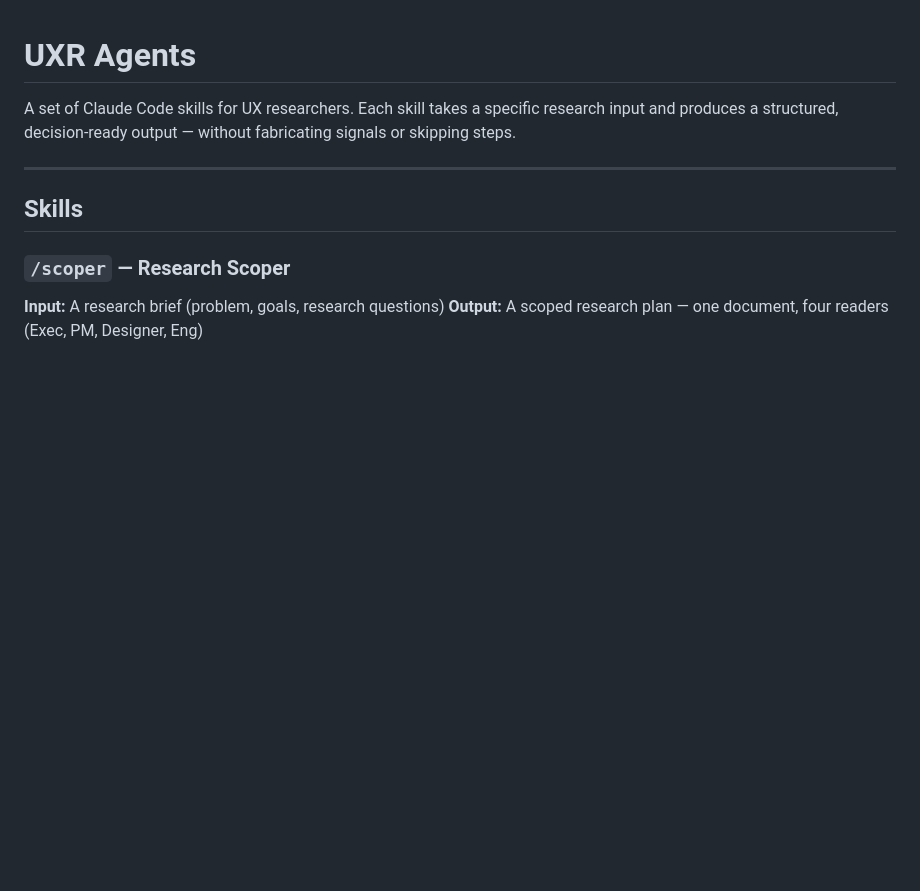
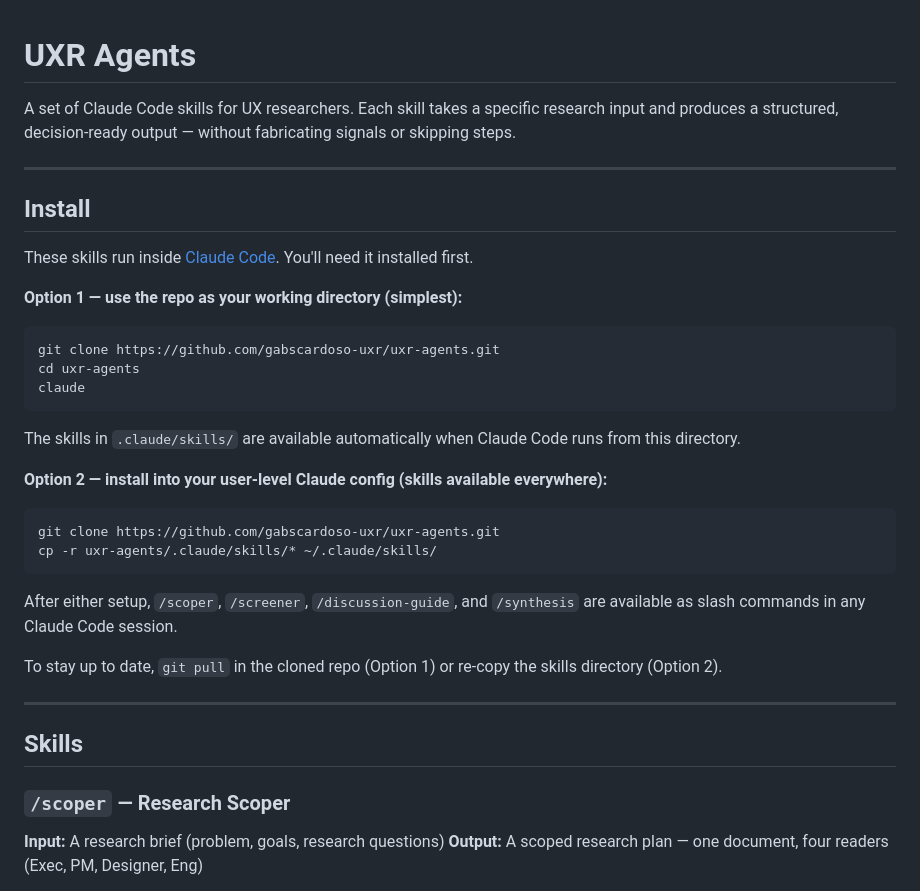
Before and after one commit to gabscardoso-uxr/uxr-agents, a Markdown page: README.md, the part around the change. Drawn GitHub-style; blank space fills up the shorter version.

Commit message:
Add install instructions to README (#7)
So anyone sent the repo link can get the UXR skills running in Claude
Code without needing separate setup guidance. Covers both repo-as-cwd
and user-level install paths.

Co-authored-by: Claude Opus 4.6 (1M context) <noreply@anthropic.com>

````diff
--- a/README.md
+++ b/README.md
@@ -1,6 +1,33 @@
 # UXR Agents
 
 A set of Claude Code skills for UX researchers. Each skill takes a specific research input and produces a structured, decision-ready output — without fabricating signals or skipping steps.
+
+---
+
+## Install
+
+These skills run inside [Claude Code](https://claude.com/claude-code). You'll need it installed first.
+
+**Option 1 — use the repo as your working directory (simplest):**
+
+```bash
+git clone https://github.com/gabscardoso-uxr/uxr-agents.git
+cd uxr-agents
+claude
+```
+
+The skills in `.claude/skills/` are available automatically when Claude Code runs from this directory.
+
+**Option 2 — install into your user-level Claude config (skills available everywhere):**
+
+```bash
+git clone https://github.com/gabscardoso-uxr/uxr-agents.git
+cp -r uxr-agents/.claude/skills/* ~/.claude/skills/
+```
+
+After either setup, `/scoper`, `/screener`, `/discussion-guide`, and `/synthesis` are available as slash commands in any Claude Code session.
+
+To stay up to date, `git pull` in the cloned repo (Option 1) or re-copy the skills directory (Option 2).
 
 ---
 
````
